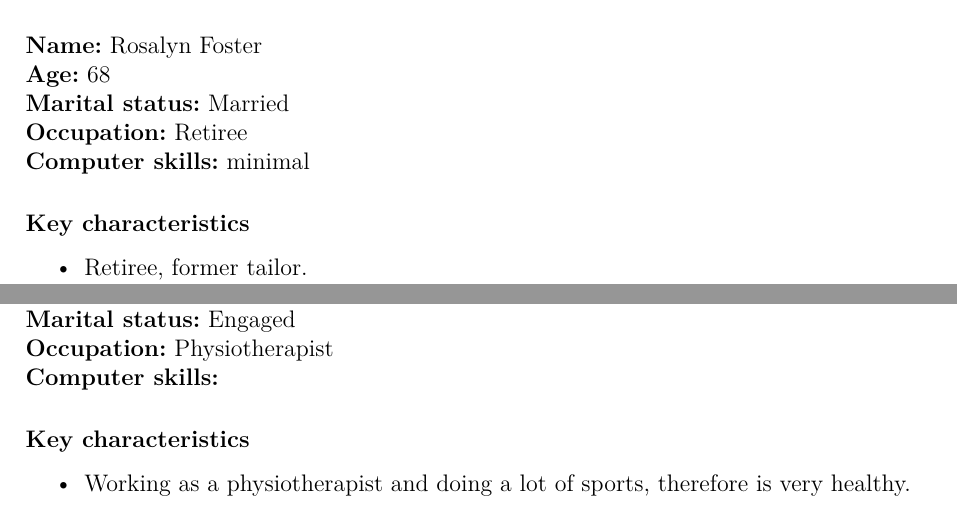
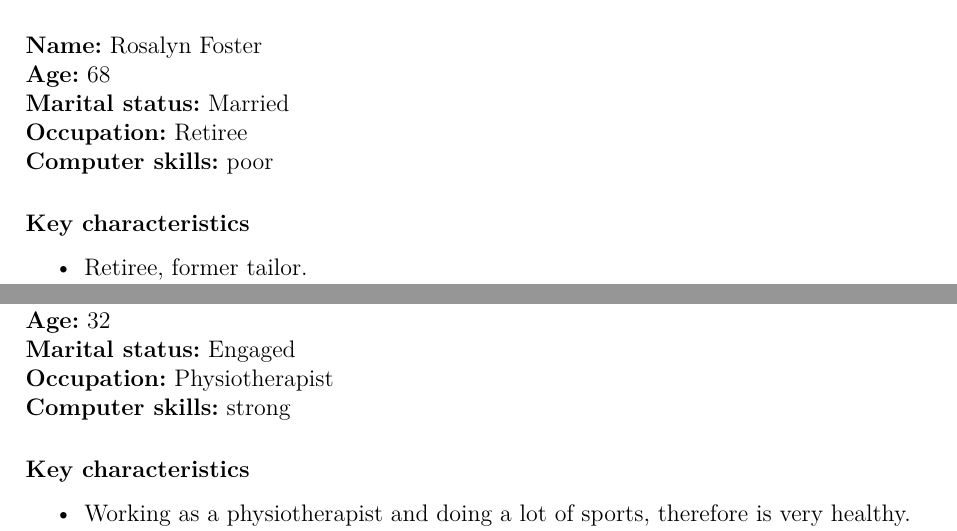
Before and after one commit to eco3/MobileComputing, a LaTeX document (01.00.PersonasAndStories/persona_userstories.tex): two parts of pages 1 and 2 of 2, joined at a grey line, cut so that both start at the same text. Compiled offline with pdfLaTeX.

Commit message:
some changes on 01

```diff
--- a/01.00.PersonasAndStories/persona_userstories.tex
+++ b/01.00.PersonasAndStories/persona_userstories.tex
@@ -39,7 +39,7 @@
 \textbf{Age:} 68 \\
 \textbf{Marital status:} Married \\
 \textbf{Occupation:} Retiree  \\
-\textbf{Computer skills:} minimal
+\textbf{Computer skills:} poor
 
 \subsubsection*{Key characteristics}
 
@@ -79,7 +79,7 @@ As an older person, Rosalyn wants to be reminded to take her medicine, because s
 \textbf{Age:} 32 \\
 \textbf{Marital status:} Engaged \\
 \textbf{Occupation:} Physiotherapist \\
-\textbf{Computer skills:}
+\textbf{Computer skills:} strong
 \subsubsection*{Key characteristics}
 
 \begin{itemize}[noitemsep]
```
